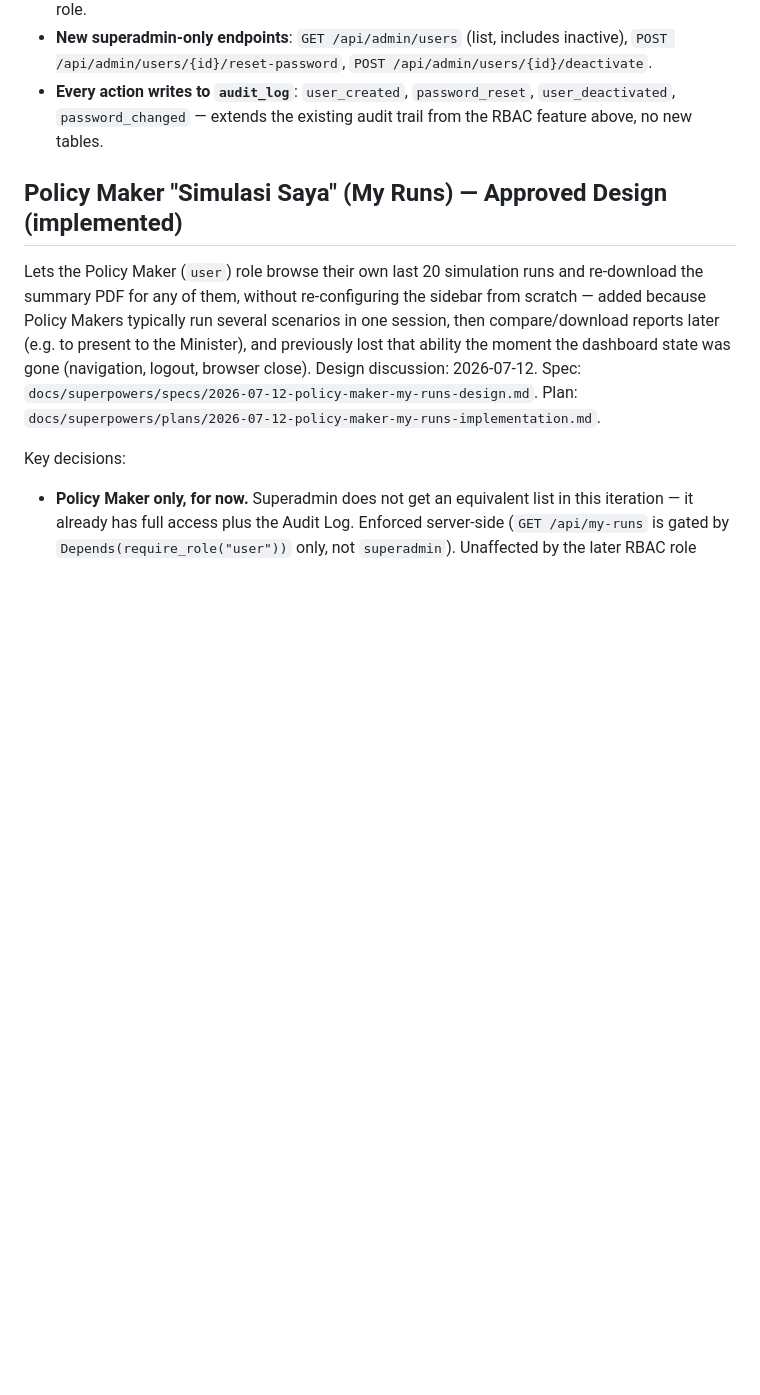
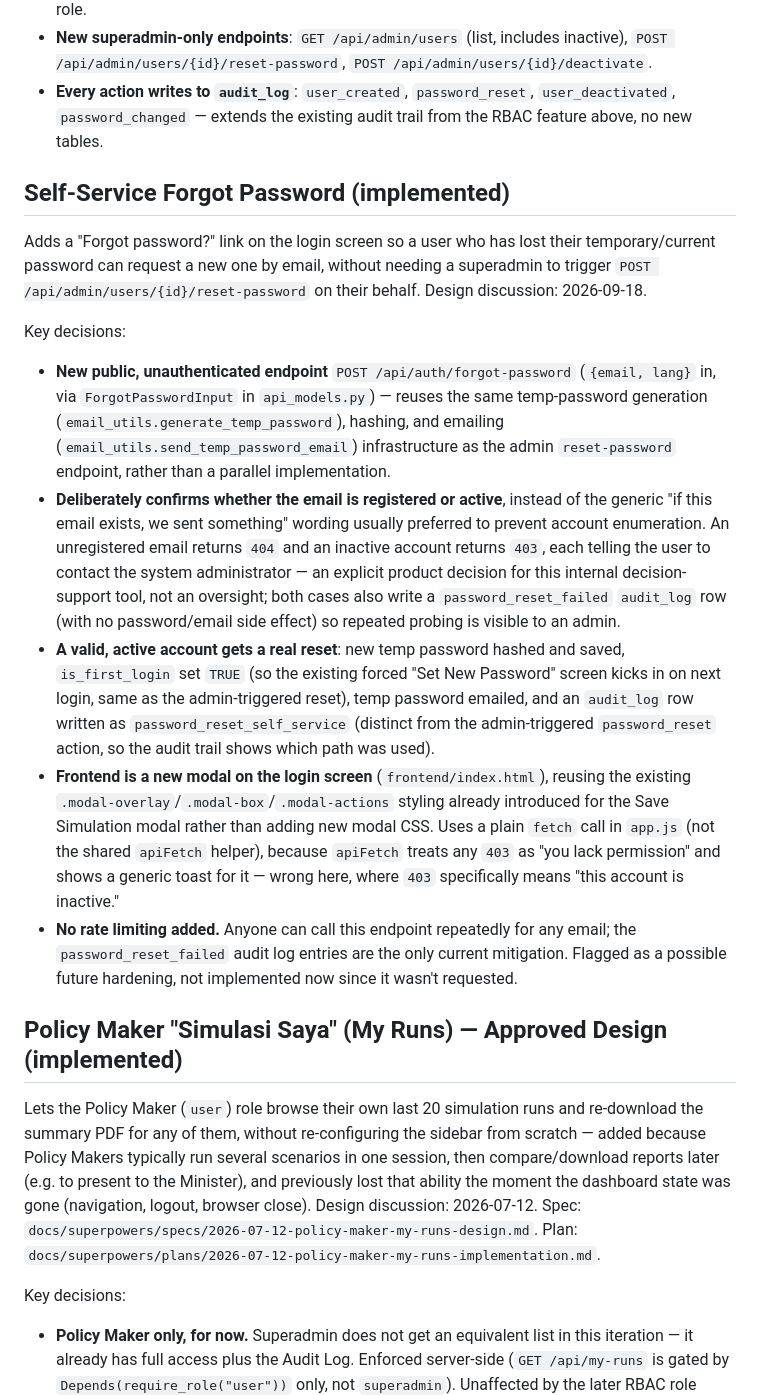
Before and after one commit to Mygithub-projects/policy_simulation, a Markdown page: CLAUDE.md, the part around the change. Rendered like a GitHub page; blank space fills up the shorter version.

Commit message:
docs: document self-service forgot-password design in CLAUDE.md
Adds a "Self-Service Forgot Password (implemented)" section covering
the new public /api/auth/forgot-password endpoint, the deliberate
email-enumeration tradeoff, and the audit-log actions it writes.

Co-Authored-By: Claude Sonnet 5 <noreply@anthropic.com>

```diff
--- a/CLAUDE.md
+++ b/CLAUDE.md
@@ -374,6 +374,18 @@ Key decisions:
 - **New superadmin-only endpoints**: `GET /api/admin/users` (list, includes inactive), `POST /api/admin/users/{id}/reset-password`, `POST /api/admin/users/{id}/deactivate`.
 - **Every action writes to `audit_log`**: `user_created`, `password_reset`, `user_deactivated`, `password_changed` — extends the existing audit trail from the RBAC feature above, no new tables.
 
+## Self-Service Forgot Password (implemented)
+
+Adds a "Forgot password?" link on the login screen so a user who has lost their temporary/current password can request a new one by email, without needing a superadmin to trigger `POST /api/admin/users/{id}/reset-password` on their behalf. Design discussion: 2026-09-18.
+
+Key decisions:
+
+- **New public, unauthenticated endpoint** `POST /api/auth/forgot-password` (`{email, lang}` in, via `ForgotPasswordInput` in `api_models.py`) — reuses the same temp-password generation (`email_utils.generate_temp_password`), hashing, and emailing (`email_utils.send_temp_password_email`) infrastructure as the admin `reset-password` endpoint, rather than a parallel implementation.
+- **Deliberately confirms whether the email is registered or active**, instead of the generic "if this email exists, we sent something" wording usually preferred to prevent account enumeration. An unregistered email returns `404` and an inactive account returns `403`, each telling the user to contact the system administrator — an explicit product decision for this internal decision-support tool, not an oversight; both cases also write a `password_reset_failed` `audit_log` row (with no password/email side effect) so repeated probing is visible to an admin.
+- **A valid, active account gets a real reset**: new temp password hashed and saved, `is_first_login` set `TRUE` (so the existing forced "Set New Password" screen kicks in on next login, same as the admin-triggered reset), temp password emailed, and an `audit_log` row written as `password_reset_self_service` (distinct from the admin-triggered `password_reset` action, so the audit trail shows which path was used).
+- **Frontend is a new modal on the login screen** (`frontend/index.html`), reusing the existing `.modal-overlay`/`.modal-box`/`.modal-actions` styling already introduced for the Save Simulation modal rather than adding new modal CSS. Uses a plain `fetch` call in `app.js` (not the shared `apiFetch` helper), because `apiFetch` treats any `403` as "you lack permission" and shows a generic toast for it — wrong here, where `403` specifically means "this account is inactive."
+- **No rate limiting added.** Anyone can call this endpoint repeatedly for any email; the `password_reset_failed` audit log entries are the only current mitigation. Flagged as a possible future hardening, not implemented now since it wasn't requested.
+
 ## Policy Maker "Simulasi Saya" (My Runs) — Approved Design (implemented)
 
 Lets the Policy Maker (`user`) role browse their own last 20 simulation runs and re-download the summary PDF for any of them, without re-configuring the sidebar from scratch — added because Policy Makers typically run several scenarios in one session, then compare/download reports later (e.g. to present to the Minister), and previously lost that ability the moment the dashboard state was gone (navigation, logout, browser close). Design discussion: 2026-07-12. Spec: `docs/superpowers/specs/2026-07-12-policy-maker-my-runs-design.md`. Plan: `docs/superpowers/plans/2026-07-12-policy-maker-my-runs-implementation.md`.
```
